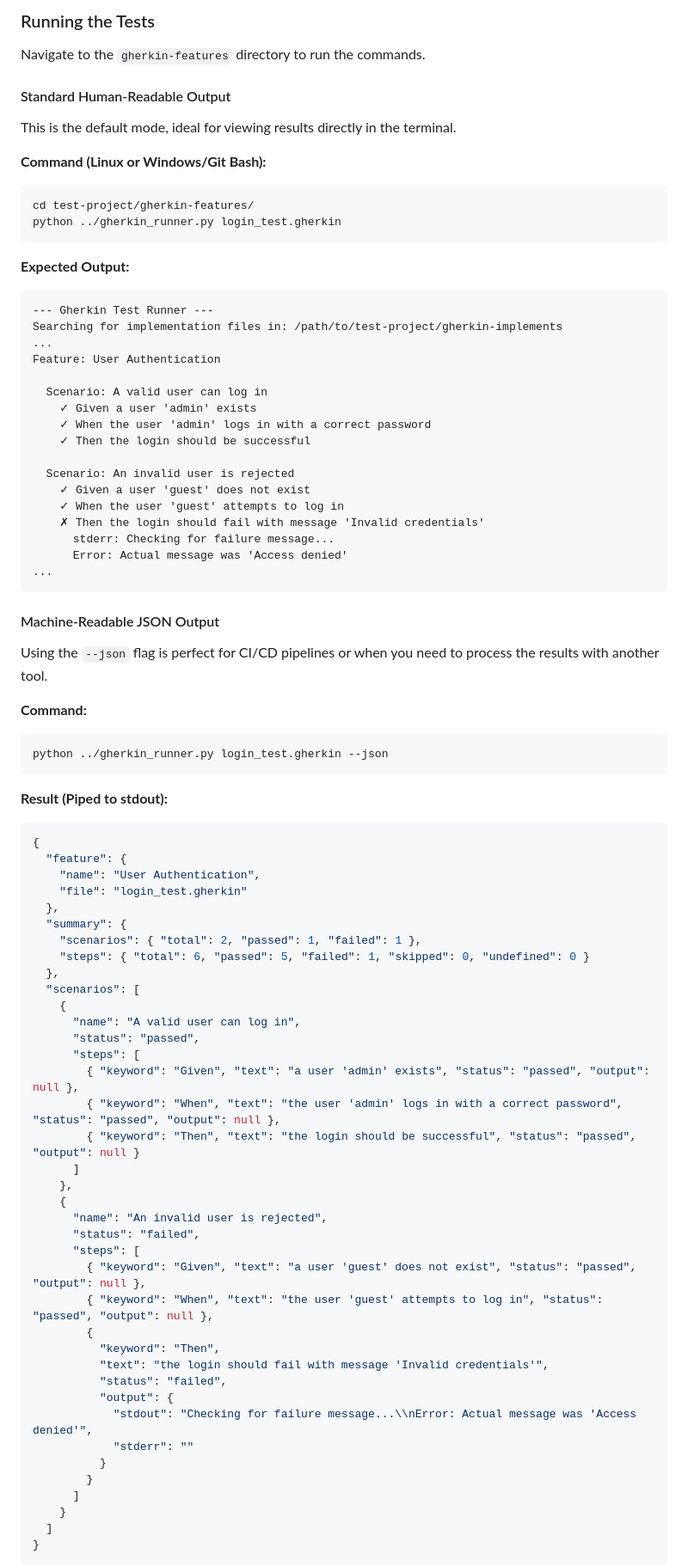
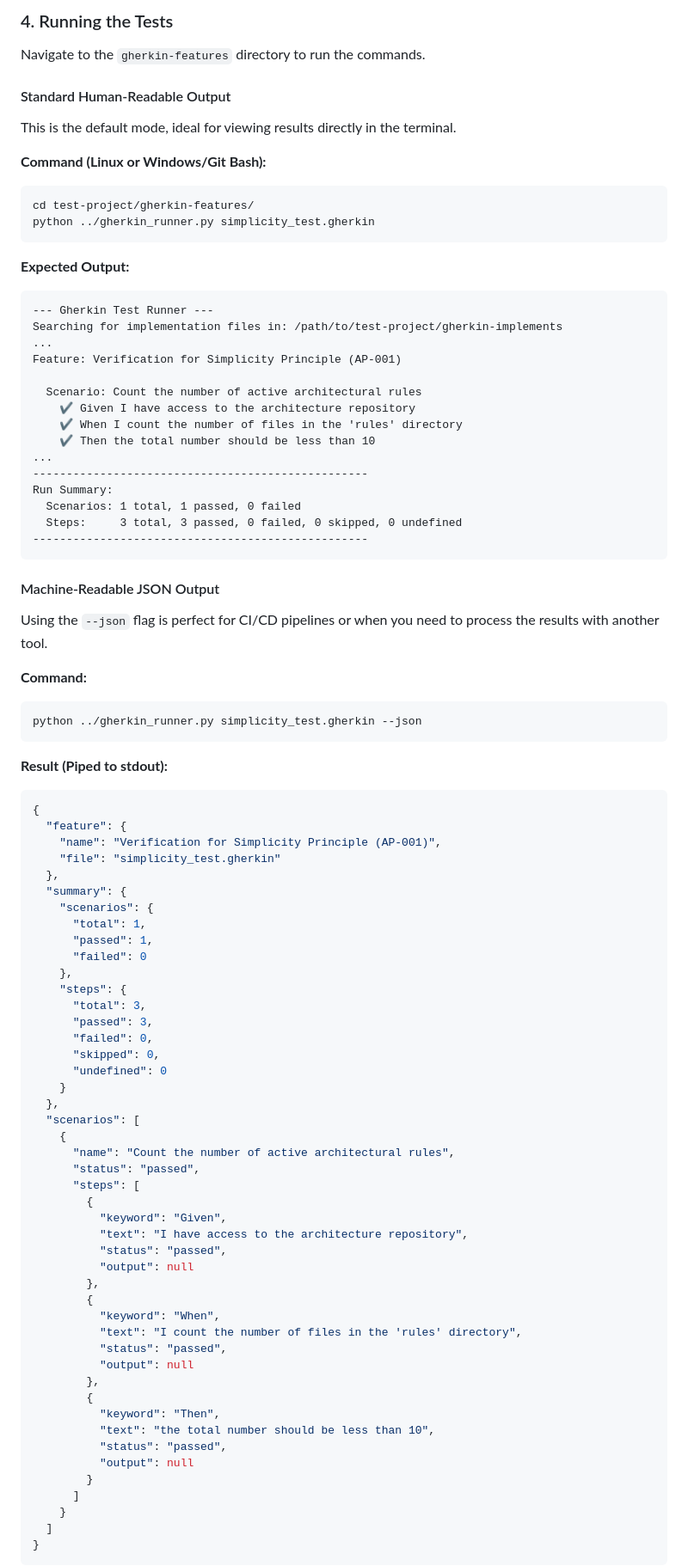
Before and after one commit to thoughtful-solutions/thoughtful-solutions.github.io, a Markdown page: gherkin-runner.md, the part around the change printed below. Shown: that part at 86% size. Rendered like a GitHub page.

Commit message:
update gherkin-runner docs

````diff
--- a/gherkin-runner.md
+++ b/gherkin-runner.md
@@ -132,6 +146,6 @@ IMPLEMENTS Then the login should fail with message '(.+)'
 ```
 
-### Running the Tests
+### 4. Running the Tests
 
 Navigate to the `gherkin-features` directory to run the commands.
 
@@ -143,7 +157,7 @@ This is the default mode, ideal for viewing results directly in the terminal.
 
 ```bash
 cd test-project/gherkin-features/
-python ../gherkin_runner.py login_test.gherkin
+python ../gherkin_runner.py simplicity_test.gherkin
 ```
 
 **Expected Output:**
@@ -152,20 +166,18 @@ python ../gherkin_runner.py login_test.gherkin
 --- Gherkin Test Runner ---
 Searching for implementation files in: /path/to/test-project/gherkin-implements
 ...
-Feature: User Authentication
+Feature: Verification for Simplicity Principle (AP-001)
 
-  Scenario: A valid user can log in
-    ✓ Given a user 'admin' exists
-    ✓ When the user 'admin' logs in with a correct password
-    ✓ Then the login should be successful
-
-  Scenario: An invalid user is rejected
-    ✓ Given a user 'guest' does not exist
-    ✓ When the user 'guest' attempts to log in
-    ✗ Then the login should fail with message 'Invalid credentials'
-      stderr: Checking for failure message...
-      Error: Actual message was 'Access denied'
+  Scenario: Count the number of active architectural rules
+    ✔ Given I have access to the architecture repository
+    ✔ When I count the number of files in the 'rules' directory
+    ✔ Then the total number should be less than 10
 ...
+--------------------------------------------------
+Run Summary:
+  Scenarios: 1 total, 1 passed, 0 failed
+  Steps:     3 total, 3 passed, 0 failed, 0 skipped, 0 undefined
+--------------------------------------------------
 ```
 
 #### Machine-Readable JSON Output
@@ -175,7 +187,7 @@ Using the `--json` flag is perfect for CI/CD pipelines or when you need to proce
 **Command:**
 
 ```bash
-python ../gherkin_runner.py login_test.gherkin --json
+python ../gherkin_runner.py simplicity_test.gherkin --json
 ```
 
 **Result (Piped to stdout):**
@@ -183,37 +195,45 @@ python ../gherkin_runner.py login_test.gherkin --json
 ```json
 {
   "feature": {
-    "name": "User Authentication",
-    "file": "login_test.gherkin"
+    "name": "Verification for Simplicity Principle (AP-001)",
+    "file": "simplicity_test.gherkin"
   },
   "summary": {
-    "scenarios": { "total": 2, "passed": 1, "failed": 1 },
-    "steps": { "total": 6, "passed": 5, "failed": 1, "skipped": 0, "undefined": 0 }
+    "scenarios": {
+      "total": 1,
+      "passed": 1,
+      "failed": 0
+    },
+    "steps": {
+      "total": 3,
+      "passed": 3,
+      "failed": 0,
+      "skipped": 0,
+      "undefined": 0
+    }
   },
   "scenarios": [
     {
-      "name": "A valid user can log in",
+      "name": "Count the number of active architectural rules",
       "status": "passed",
       "steps": [
-        { "keyword": "Given", "text": "a user 'admin' exists", "status": "passed", "output": null },
-        { "keyword": "When", "text": "the user 'admin' logs in with a correct password", "status": "passed", "output": null },
-        { "keyword": "Then", "text": "the login should be successful", "status": "passed", "output": null }
-      ]
-    },
-    {
-      "name": "An invalid user is rejected",
-      "status": "failed",
-      "steps": [
-        { "keyword": "Given", "text": "a user 'guest' does not exist", "status": "passed", "output": null },
-        { "keyword": "When", "text": "the user 'guest' attempts to log in", "status": "passed", "output": null },
+        {
+          "keyword": "Given",
+          "text": "I have access to the architecture repository",
+          "status": "passed",
+          "output": null
+        },
+        {
+          "keyword": "When",
+          "text": "I count the number of files in the 'rules' directory",
+          "status": "passed",
+          "output": null
+        },
         {
           "keyword": "Then",
-          "text": "the login should fail with message 'Invalid credentials'",
-          "status": "failed",
-          "output": {
-            "stdout": "Checking for failure message...\\nError: Actual message was 'Access denied'",
-            "stderr": ""
-          }
+          "text": "the total number should be less than 10",
+          "status": "passed",
+          "output": null
         }
       ]
     }
````
Also changed, not shown: other parts of gherkin-runner.md (+95 -83 lines).
